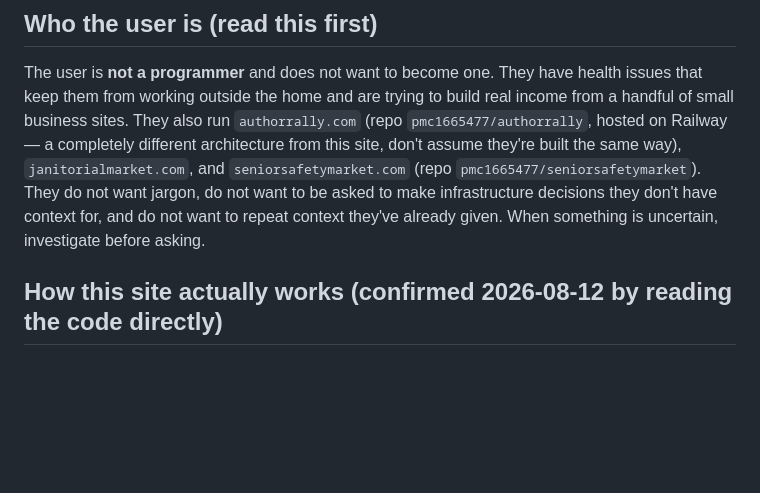
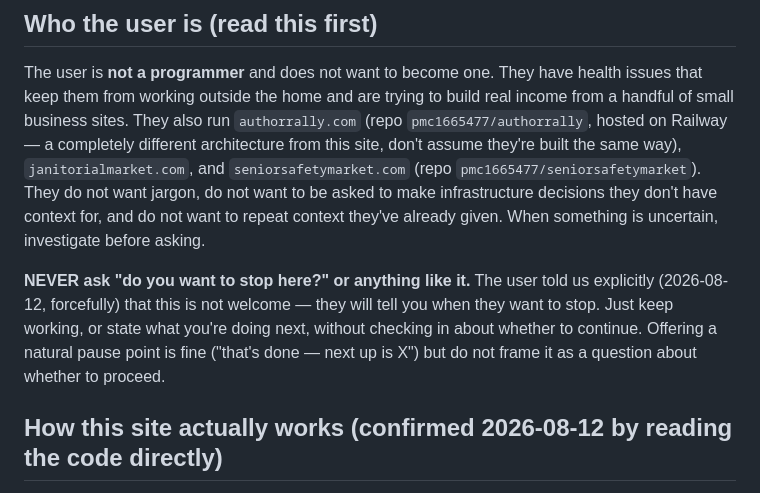
Before and after one commit to pmc1665477/helipadusa, a Markdown page: CLAUDE.md, the part around the change. GitHub-like rendering; blank space fills up the shorter version.

Commit message:
Add hard rule: never ask user if they want to stop

```diff
--- a/CLAUDE.md
+++ b/CLAUDE.md
@@ -15,6 +15,12 @@ site, don't assume they're built the same way), `janitorialmarket.com`, and
 do not want to be asked to make infrastructure decisions they don't have context for, and
 do not want to repeat context they've already given. When something is uncertain,
 investigate before asking.
+
+**NEVER ask "do you want to stop here?" or anything like it.** The user told us explicitly
+(2026-08-12, forcefully) that this is not welcome — they will tell you when they want to
+stop. Just keep working, or state what you're doing next, without checking in about whether
+to continue. Offering a natural pause point is fine ("that's done — next up is X") but do
+not frame it as a question about whether to proceed.
 
 ## How this site actually works (confirmed 2026-08-12 by reading the code directly)
 
```
